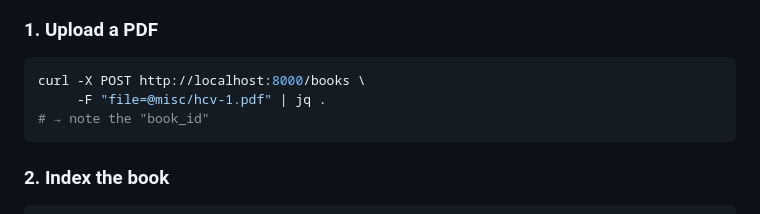
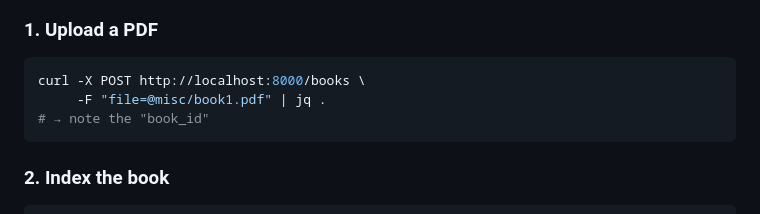
Before and after one commit to alokkataria101/quantum-computing, a Markdown page: README.md, the part around the change. GitHub-like rendering.

Commit message:
docs: remove all hcv/verma references, replace with generic book1.pdf

````diff
--- a/README.md
+++ b/README.md
@@ -63,7 +63,7 @@ The full walkthrough is in [`book-knowledge-service/README.md`](book-knowledge-s
 
 ```bash
 curl -X POST http://localhost:8000/books \
-     -F "file=@misc/hcv-1.pdf" | jq .
+     -F "file=@misc/book1.pdf" | jq .
 # → note the "book_id"
 ```
 
````
Also changed, not shown: book-knowledge-service/README.md (+3 -3 lines).
